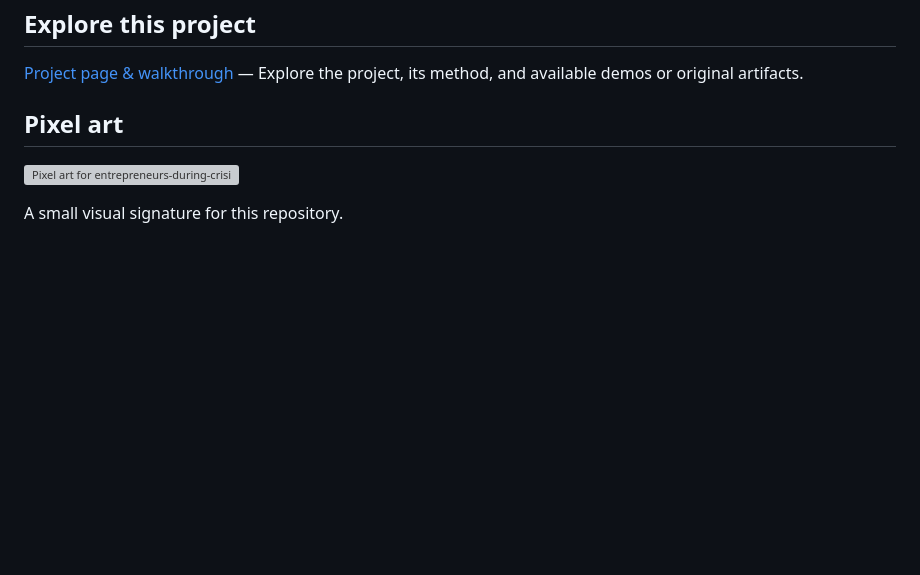
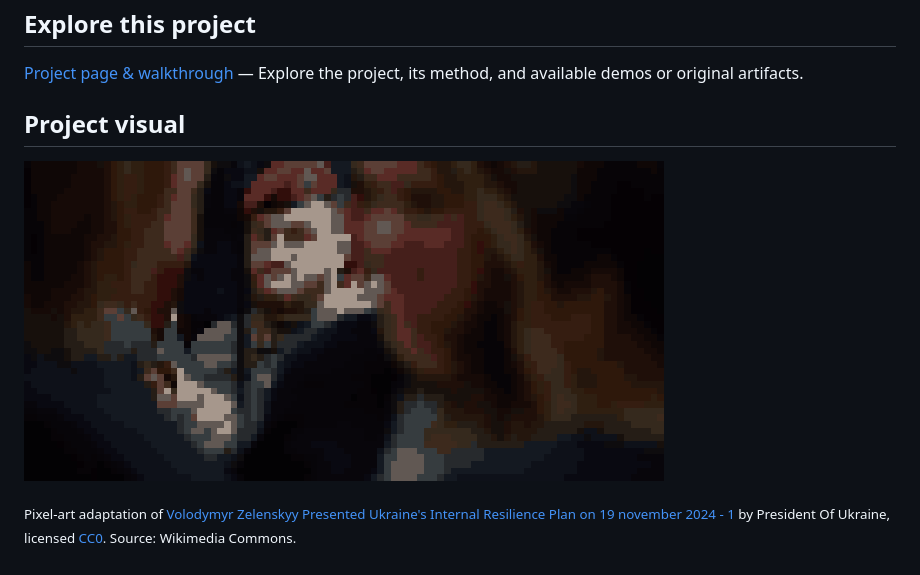
Before and after one commit to eforus-overseer/entrepreneurs-during-crisis, a Markdown page: README.md, the part around the change. Drawn GitHub-style; pictures changed too: assets/project-cover.png (added); blank space fills up the shorter version; grey boxes are pictures that could not be loaded.

Commit message:
Add topic-specific pixel-art cover

```diff
--- a/README.md
+++ b/README.md
@@ -11,8 +11,8 @@ Text Analysis and textual data generation based on a survey messaruing sentiment
 
 
 <!-- codex-pixel-art -->
-## Pixel art
+## Project visual
 
-![Pixel art for entrepreneurs-during-crisis](assets/pixel-art.svg)
+![Pixel-art cover for entrepreneurs-during-crisis](assets/project-cover.png)
 
-A small visual signature for this repository.
+<sub>Pixel-art adaptation of [Volodymyr Zelenskyy Presented Ukraine's Internal Resilience Plan on 19 november 2024 - 1](https://commons.wikimedia.org/wiki/File:Volodymyr_Zelenskyy_Presented_Ukraine%27s_Internal_Resilience_Plan_on_19_november_2024_-_1.jpg) by President Of Ukraine, licensed [CC0](http://creativecommons.org/publicdomain/zero/1.0/deed.en). Source: Wikimedia Commons.</sub>
```
Also changed, not shown: 1 other file.
